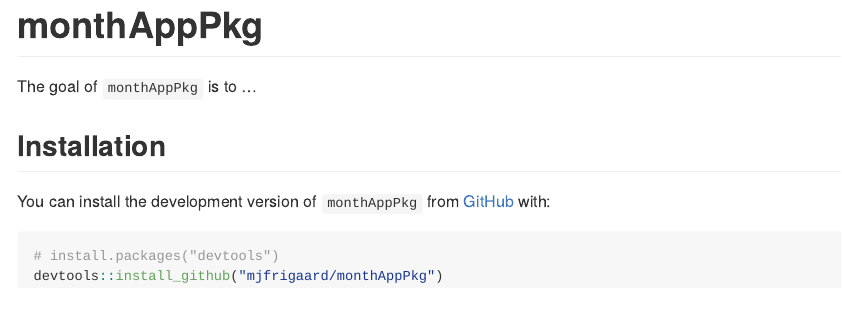
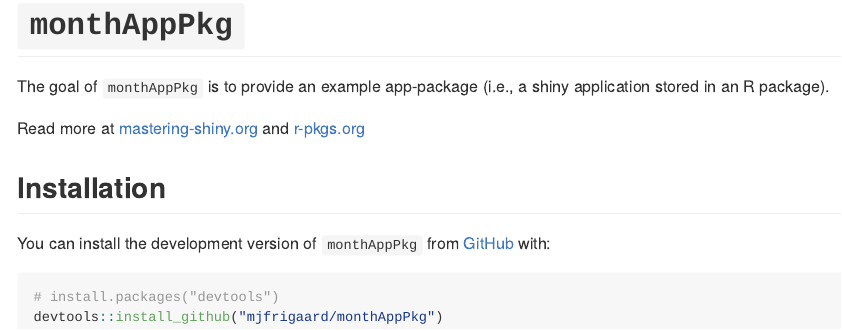
Before and after one commit to mjfrigaard/monthAppPkg, an R Markdown document (README.Rmd): the page in a window 1100 px wide, from its top. The pictures show the output file README.md that the author committed with the source, drawn offline in the style of GitHub.

Commit message:
updated NEWS.md and README.Rmd/README.md

````diff
--- a/README.Rmd
+++ b/README.Rmd
@@ -13,12 +13,14 @@ knitr::opts_chunk$set(
 )
 ```
 
-# monthAppPkg
+# `monthAppPkg`
 
 <!-- badges: start -->
 <!-- badges: end -->
 
-The goal of `monthAppPkg` is to ...
+The goal of `monthAppPkg` is to provide an example app-package (i.e., a shiny application stored in an R package).
+
+Read more at [mastering-shiny.org](https://mastering-shiny.org/) and [r-pkgs.org](https://r-pkgs.org/)
 
 ## Installation
 
````
Also changed, not shown: NEWS.md (+1 -1 lines), README.md.
